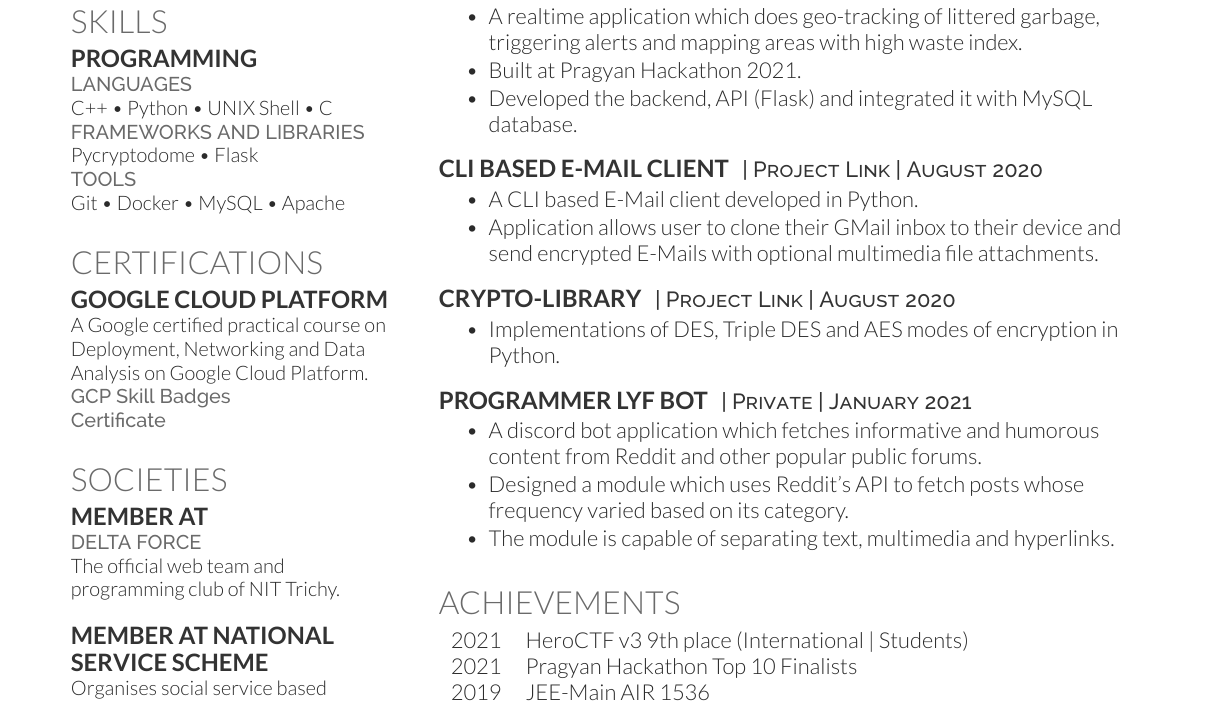
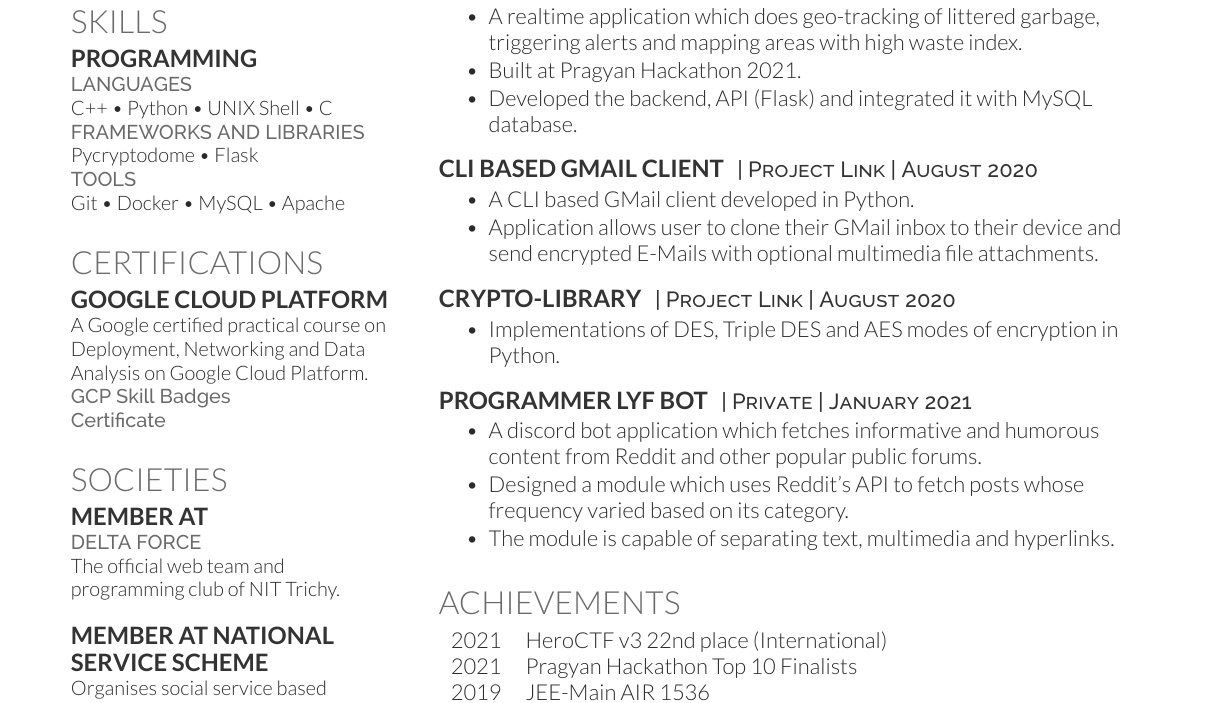
Before and after one commit to anuragnitt/anuragnitt, a LaTeX CV (resume/resume.tex): part of the page, cut so that both start at the same text. The pictures show the PDF file resume/resume.pdf that the author committed with the source.

```diff
--- a/resume/resume.tex
+++ b/resume/resume.tex
@@ -191,10 +191,10 @@
 \end{tightemize}
 \sectionsep
 
-\runsubsection{CLI based E-Mail client}
+\runsubsection{CLI based GMail client}
 \descript{| \href{https://github.com/anuragnitt/Mail}{Project Link} | August 2020}
 \begin{tightemize}
-\item A CLI based E-Mail client developed in Python.
+\item A CLI based GMail client developed in Python.
 \item Application allows user to clone their GMail inbox to their device and send encrypted E-Mails with optional multimedia file attachments.
 \end{tightemize}
 \sectionsep
@@ -221,8 +221,8 @@
 
 \section{Achievements}
 \begin{tabular}{rll}
-2021         & HeroCTF v3 9th place (International | Students) \\
-2021         & Pragyan Hackathon Top 10 Finalists \\
+2021         & \href{https://ctftime.org/team/152408}{HeroCTF v3 22nd place (International)} \\
+2021         & \href{https://drive.google.com/file/d/1aiflQoKb40RCsMEdPTRNMOQusCE2PLIn/view?usp=sharing}{Pragyan Hackathon Top 10 Finalists} \\
 2019	     & JEE-Main AIR 1536 \\
 2019	     & JEE-Advanced AIR 5620 \\
 2015	     & NSTSE Gold Medalist (State Level)\\
```
Also changed, not shown: resume/resume.pdf.
